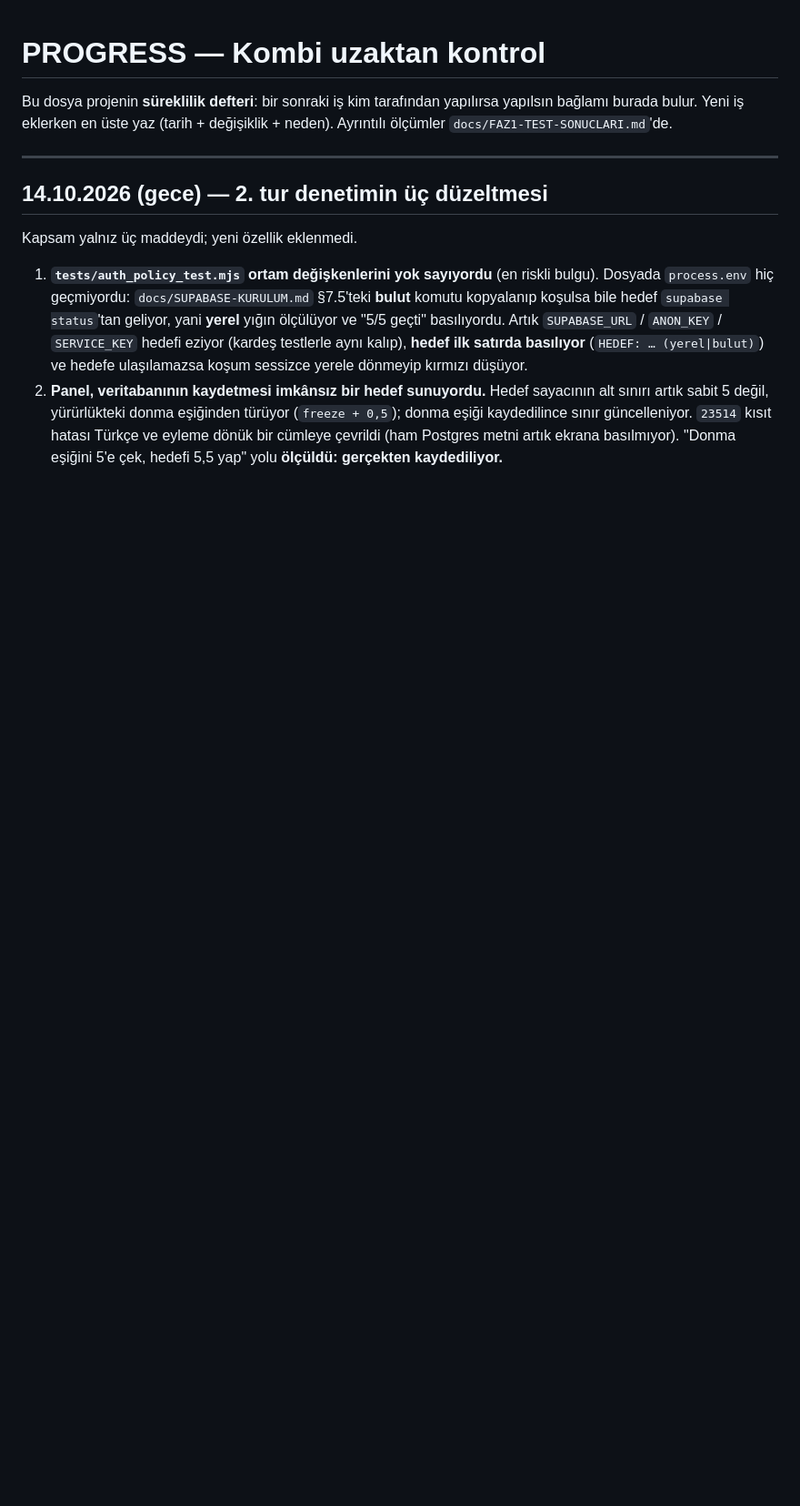
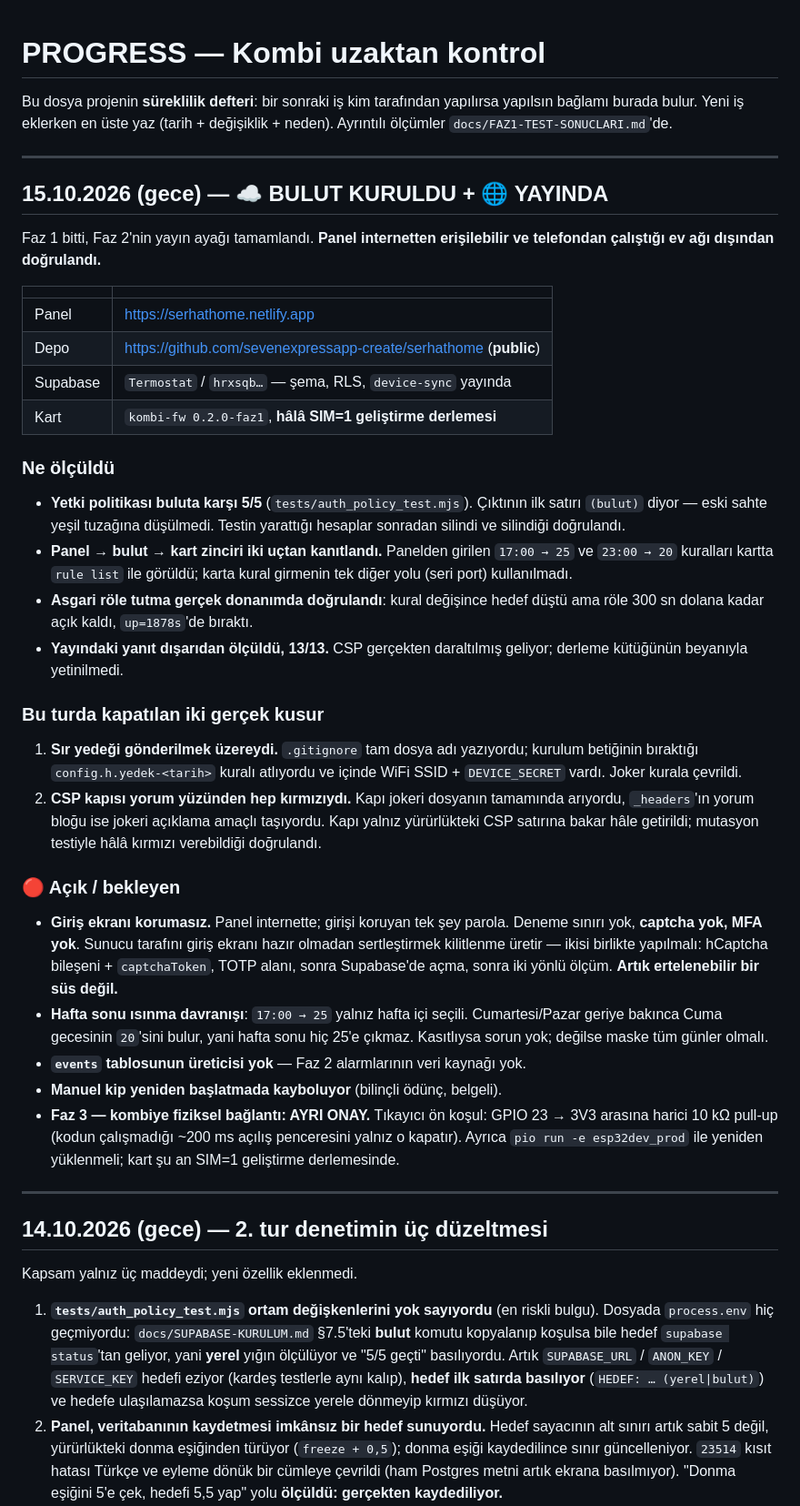
Before and after one commit to sevenexpressapp-create/serhathome, a Markdown page: PROGRESS.md, the part around the change. Shown at 91% size. GitHub-like rendering; blank space fills up the shorter version.

Commit message:
PROGRESS: bulut kurulumu ve yayin turu islendi
Panel yayinda (serhathome.netlify.app), ev agi disindan telefonla dogrulandi.
Yetki politikasi buluta karsi 5/5, panel->bulut->kart zinciri iki uctan
kanitlandi, yayindaki yanit disaridan 13/13 olculdu.

Bu turda kapatilan iki gercek kusur ve kalan acik kalemler (basta giris
ekraninin captcha/MFA eksigi) defterde.

Co-Authored-By: Claude Opus 5 <noreply@anthropic.com>

```diff
--- a/PROGRESS.md
+++ b/PROGRESS.md
@@ -3,6 +3,60 @@
 Bu dosya projenin **süreklilik defteri**: bir sonraki iş kim tarafından yapılırsa
 yapılsın bağlamı burada bulur. Yeni iş eklerken en üste yaz (tarih + değişiklik +
 neden). Ayrıntılı ölçümler `docs/FAZ1-TEST-SONUCLARI.md`'de.
+
+---
+
+## 15.10.2026 (gece) — ☁️ BULUT KURULDU + 🌐 YAYINDA
+
+Faz 1 bitti, Faz 2'nin yayın ayağı tamamlandı. **Panel internetten erişilebilir
+ve telefondan çalıştığı ev ağı dışından doğrulandı.**
+
+| | |
+|---|---|
+| Panel | https://serhathome.netlify.app |
+| Depo | https://github.com/sevenexpressapp-create/serhathome (**public**) |
+| Supabase | `Termostat` / `hrxsqb…` — şema, RLS, `device-sync` yayında |
+| Kart | `kombi-fw 0.2.0-faz1`, **hâlâ SIM=1 geliştirme derlemesi** |
+
+### Ne ölçüldü
+
+- **Yetki politikası buluta karşı 5/5** (`tests/auth_policy_test.mjs`). Çıktının
+  ilk satırı `(bulut)` diyor — eski sahte yeşil tuzağına düşülmedi. Testin
+  yarattığı hesaplar sonradan silindi ve silindiği doğrulandı.
+- **Panel → bulut → kart zinciri iki uçtan kanıtlandı.** Panelden girilen
+  `17:00 → 25` ve `23:00 → 20` kuralları kartta `rule list` ile görüldü; karta
+  kural girmenin tek diğer yolu (seri port) kullanılmadı.
+- **Asgari röle tutma gerçek donanımda doğrulandı**: kural değişince hedef
+  düştü ama röle 300 sn dolana kadar açık kaldı, `up=1878s`'de bıraktı.
+- **Yayındaki yanıt dışarıdan ölçüldü, 13/13.** CSP gerçekten daraltılmış
+  geliyor; derleme kütüğünün beyanıyla yetinilmedi.
+
+### Bu turda kapatılan iki gerçek kusur
+
+1. **Sır yedeği gönderilmek üzereydi.** `.gitignore` tam dosya adı yazıyordu;
+   kurulum betiğinin bıraktığı `config.h.yedek-<tarih>` kuralı atlıyordu ve
+   içinde WiFi SSID + `DEVICE_SECRET` vardı. Joker kurala çevrildi.
+2. **CSP kapısı yorum yüzünden hep kırmızıydı.** Kapı jokeri dosyanın tamamında
+   arıyordu, `_headers`'ın yorum bloğu ise jokeri açıklama amaçlı taşıyordu.
+   Kapı yalnız yürürlükteki CSP satırına bakar hâle getirildi; mutasyon testiyle
+   hâlâ kırmızı verebildiği doğrulandı.
+
+### 🔴 Açık / bekleyen
+
+- **Giriş ekranı korumasız.** Panel internette; girişi koruyan tek şey parola.
+  Deneme sınırı yok, **captcha yok, MFA yok**. Sunucu tarafını giriş ekranı
+  hazır olmadan sertleştirmek kilitlenme üretir — ikisi birlikte yapılmalı:
+  hCaptcha bileşeni + `captchaToken`, TOTP alanı, sonra Supabase'de açma,
+  sonra iki yönlü ölçüm. **Artık ertelenebilir bir süs değil.**
+- **Hafta sonu ısınma davranışı**: `17:00 → 25` yalnız hafta içi seçili.
+  Cumartesi/Pazar geriye bakınca Cuma gecesinin `20`'sini bulur, yani hafta
+  sonu hiç 25'e çıkmaz. Kasıtlıysa sorun yok; değilse maske tüm günler olmalı.
+- **`events` tablosunun üreticisi yok** — Faz 2 alarmlarının veri kaynağı yok.
+- **Manuel kip yeniden başlatmada kayboluyor** (bilinçli ödünç, belgeli).
+- **Faz 3 — kombiye fiziksel bağlantı: AYRI ONAY.** Tıkayıcı ön koşul: GPIO 23
+  → 3V3 arasına harici 10 kΩ pull-up (kodun çalışmadığı ~200 ms açılış
+  penceresini yalnız o kapatır). Ayrıca `pio run -e esp32dev_prod` ile yeniden
+  yüklenmeli; kart şu an SIM=1 geliştirme derlemesinde.
 
 ---
 
```
